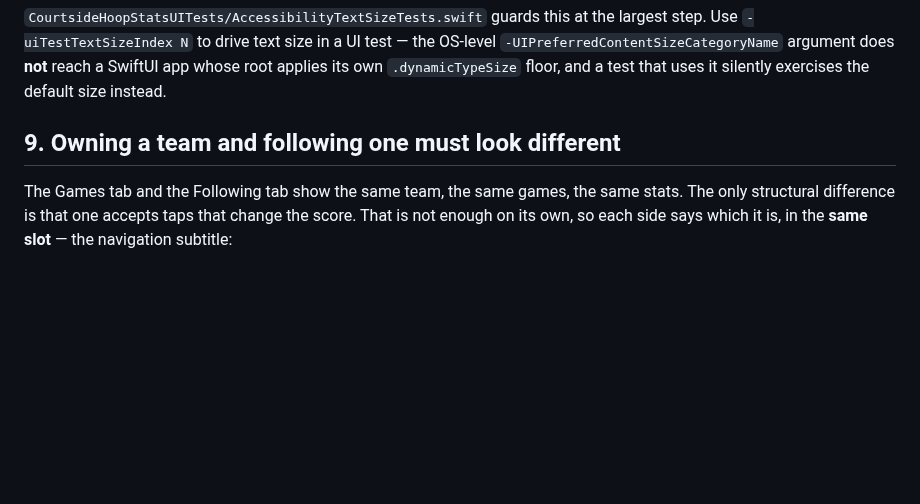
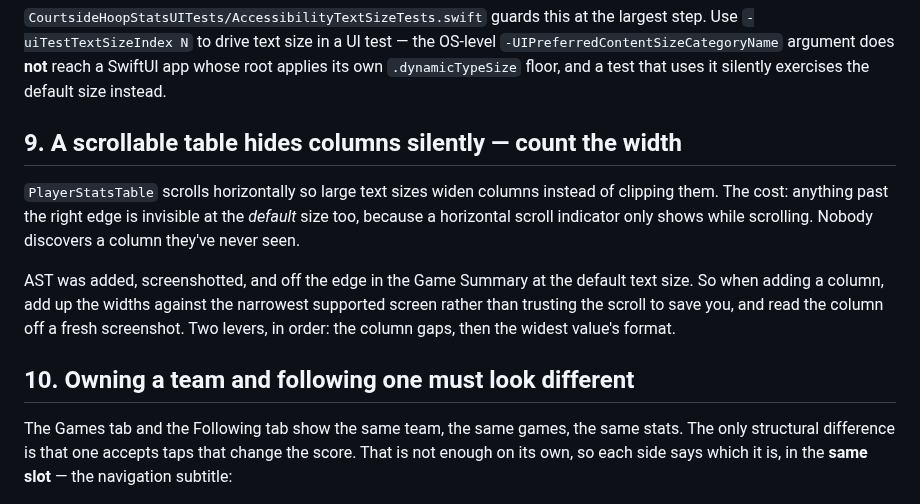
Before and after one commit to thomashan1/courtside-hoop-stats, a Markdown page: docs/UI_GUIDELINES.md, the part around the change. Drawn GitHub-style; blank space fills up the shorter version.

```diff
--- a/docs/UI_GUIDELINES.md
+++ b/docs/UI_GUIDELINES.md
@@ -105,7 +105,20 @@ the OS-level `-UIPreferredContentSizeCategoryName` argument does **not** reach
 a SwiftUI app whose root applies its own `.dynamicTypeSize` floor, and a test
 that uses it silently exercises the default size instead.
 
-## 9. Owning a team and following one must look different
+## 9. A scrollable table hides columns silently — count the width
+
+`PlayerStatsTable` scrolls horizontally so large text sizes widen columns
+instead of clipping them. The cost: anything past the right edge is invisible
+at the *default* size too, because a horizontal scroll indicator only shows
+while scrolling. Nobody discovers a column they've never seen.
+
+AST was added, screenshotted, and off the edge in the Game Summary at the
+default text size. So when adding a column, add up the widths against the
+narrowest supported screen rather than trusting the scroll to save you, and
+read the column off a fresh screenshot. Two levers, in order: the column gaps,
+then the widest value's format.
+
+## 10. Owning a team and following one must look different
 
 The Games tab and the Following tab show the same team, the same games, the same
 stats. The only structural difference is that one accepts taps that change the
```
Also changed, not shown: docs/img/05-game-summary.png, 1 other file.
